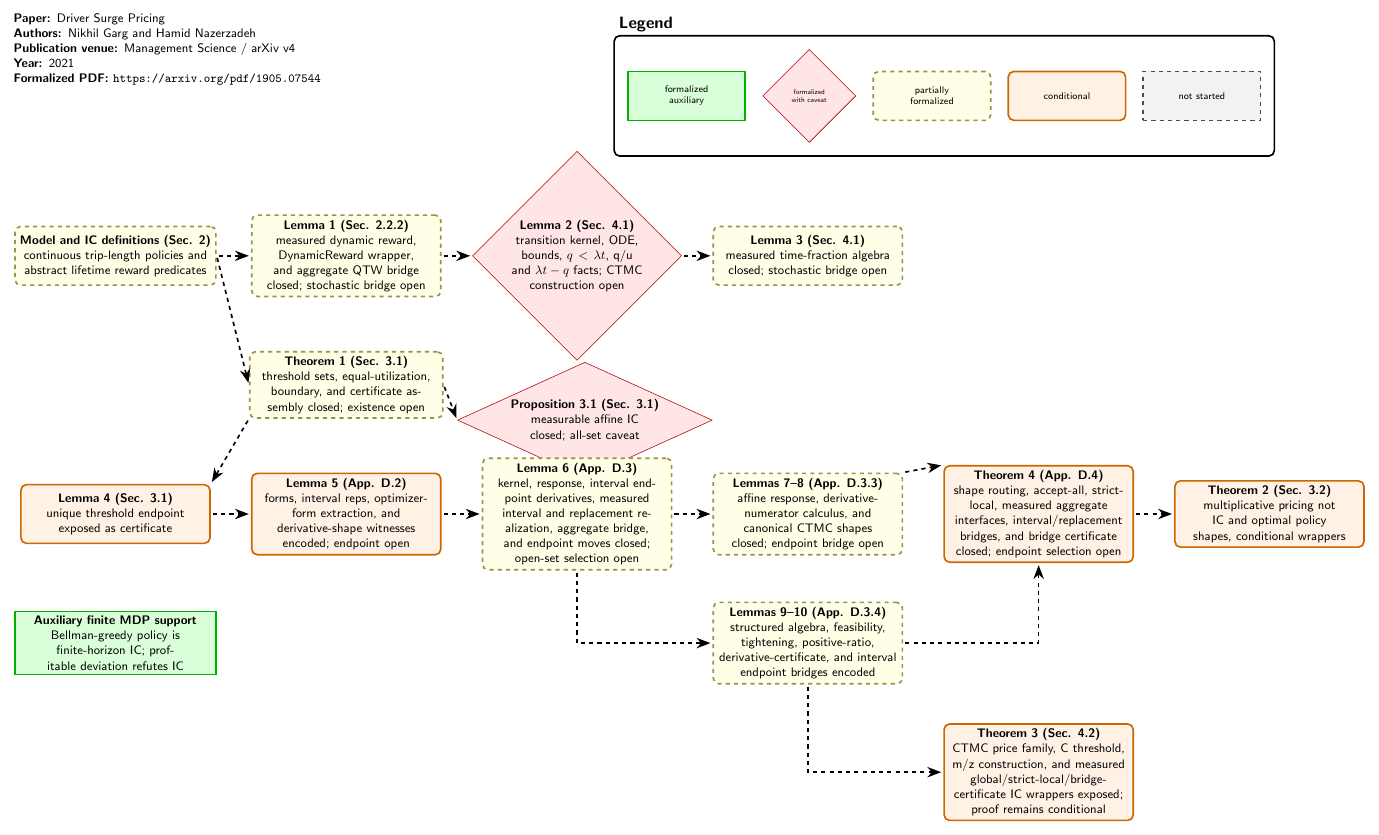
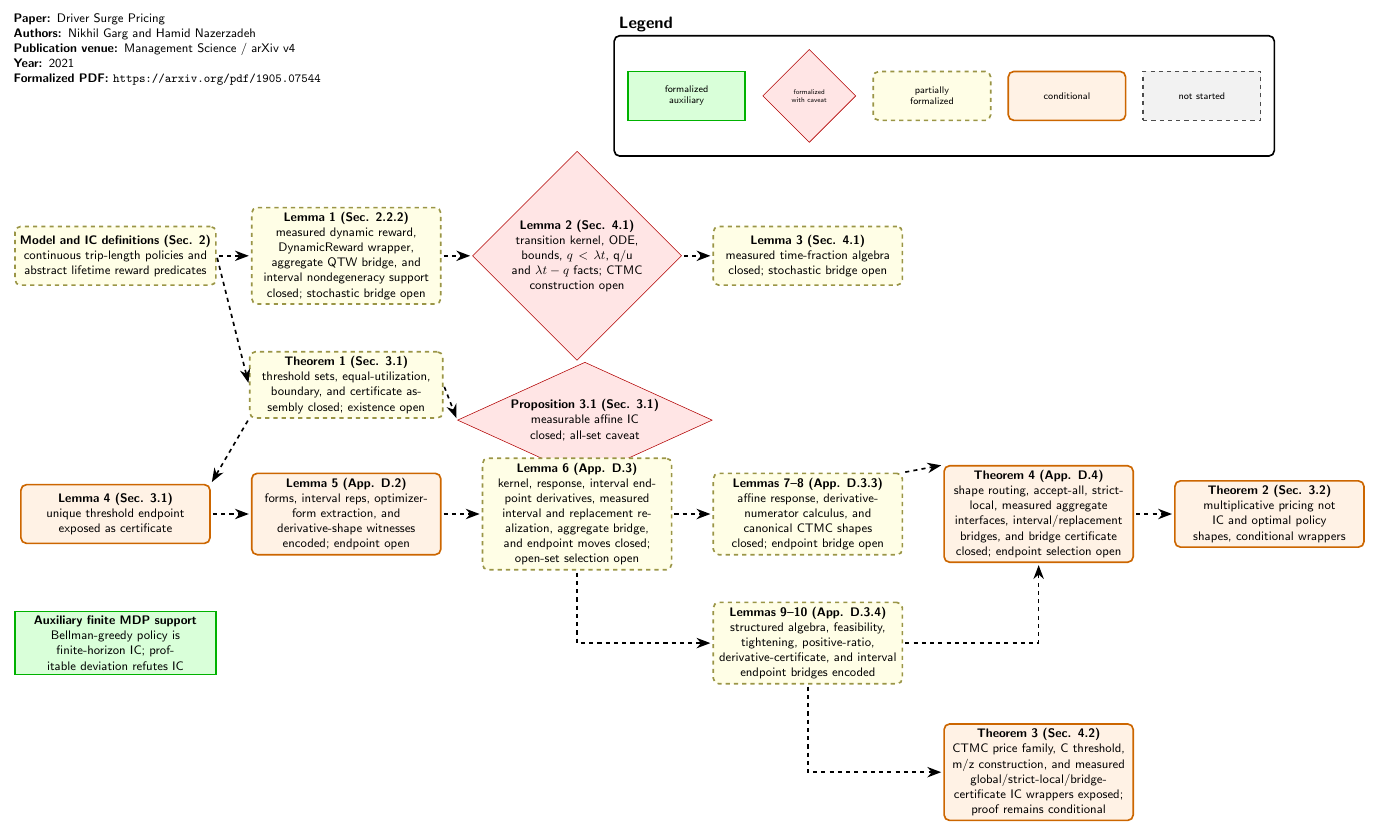
Before and after one commit to nikhgarg/EconCSLib, a LaTeX figure (papers/GN21DriverSurgePricing/DependencyDAG.tex): the whole page. Compiled offline with pdfLaTeX.

Commit message:
Add GN21 density interval nondegeneracy support

```diff
--- a/papers/GN21DriverSurgePricing/DependencyDAG.tex
+++ b/papers/GN21DriverSurgePricing/DependencyDAG.tex
@@ -25,7 +25,7 @@
 
 \node[dag_partial, text width=4.6cm] (Lemma1) at (5.9,0) {
   \textbf{Lemma 1 (Sec. 2.2.2)}\\
-  measured dynamic reward, DynamicReward wrapper, and aggregate QTW bridge closed; stochastic bridge open
+  measured dynamic reward, DynamicReward wrapper, aggregate QTW bridge, and interval nondegeneracy support closed; stochastic bridge open
 };
 
 \node[dag_partial, text width=4.7cm] (Thm1) at (5.9,-3.3) {
```
Also changed, not shown: papers/GN21DriverSurgePricing/README.md, 1 other file.
